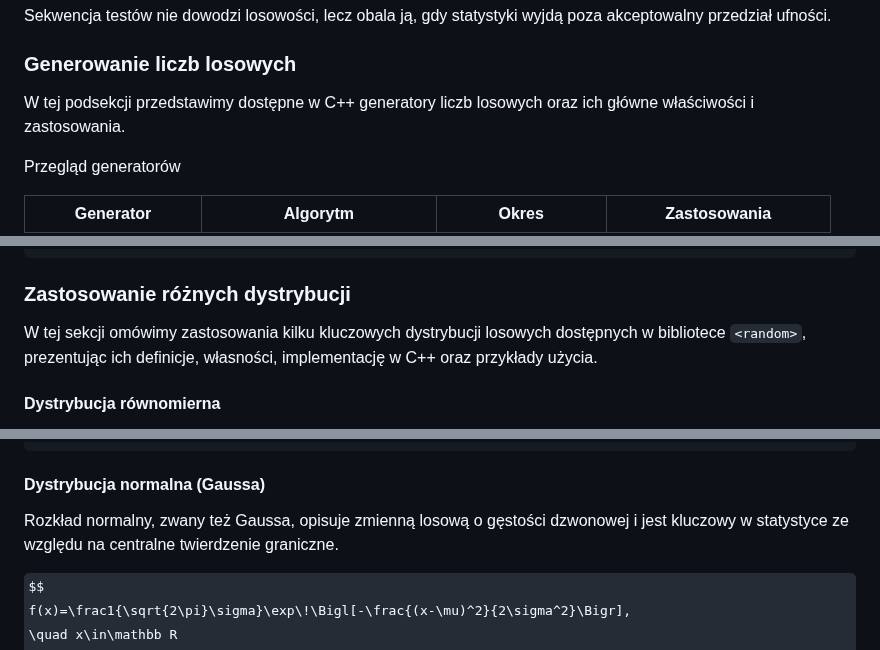
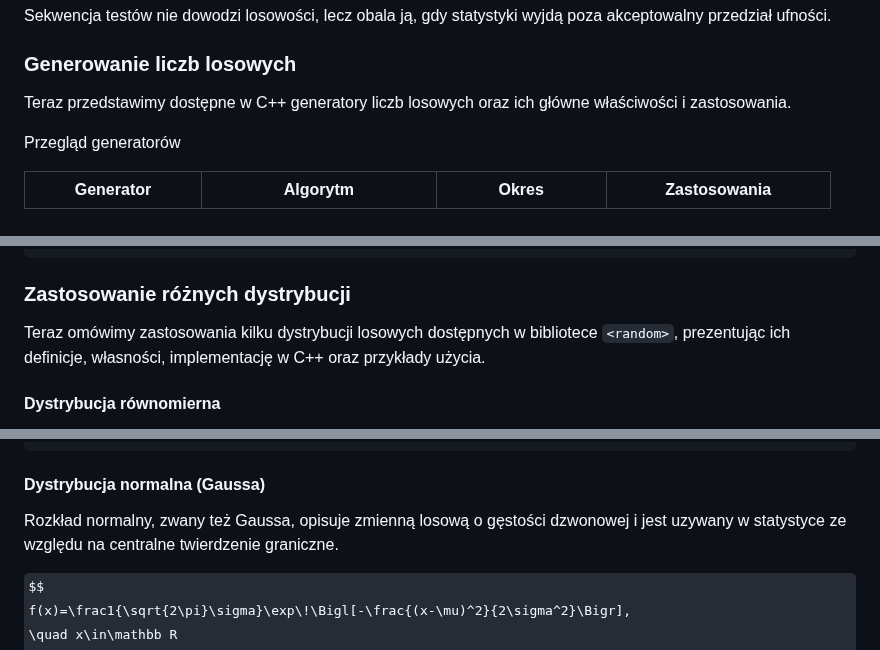
Before and after one commit to djeada/Od-C-do-Cpp, a Markdown page: notatki/07_liczby_losowe.md, 3 parts joined by grey strips. Drawn GitHub-style; some formulas as TeX source.

```diff
--- a/notatki/07_liczby_losowe.md
+++ b/notatki/07_liczby_losowe.md
@@ -66,7 +66,7 @@ Sekwencja testów nie dowodzi losowości, lecz obala ją, gdy statystyki wyjdą
 
 ### Generowanie liczb losowych
 
-W tej podsekcji przedstawimy dostępne w C++ generatory liczb losowych oraz ich główne właściwości i zastosowania.
+Teraz przedstawimy dostępne w C++ generatory liczb losowych oraz ich główne właściwości i zastosowania.
 
 Przegląd generatorów
 
@@ -226,7 +224,7 @@ RAND_bytes(buf, sizeof(buf)); // 256-bit
 
 ### Zastosowanie różnych dystrybucji
 
-W tej sekcji omówimy zastosowania kilku kluczowych dystrybucji losowych dostępnych w bibliotece `<random>`, prezentując ich definicje, własności, implementację w C++ oraz przykłady użycia.
+Teraz omówimy zastosowania kilku dystrybucji losowych dostępnych w bibliotece `<random>`, prezentując ich definicje, własności, implementację w C++ oraz przykłady użycia.
 
 #### Dystrybucja równomierna
 
@@ -283,7 +281,7 @@ for(int i=0;i<10;++i) std::cout << U(gen) << ' ';
 
 #### Dystrybucja normalna (Gaussa)
 
-Rozkład normalny, zwany też Gaussa, opisuje zmienną losową o gęstości dzwonowej i jest kluczowy w statystyce ze względu na centralne twierdzenie graniczne.
+Rozkład normalny, zwany też Gaussa, opisuje zmienną losową o gęstości dzwonowej i jest uzywany w statystyce ze względu na centralne twierdzenie graniczne.
 
 $$
 f(x)=\frac1{\sqrt{2\pi}\sigma}\exp\!\Bigl[-\frac{(x-\mu)^2}{2\sigma^2}\Bigr],
```
Also changed, not shown: other parts of notatki/07_liczby_losowe.md (+51 -49 lines).
